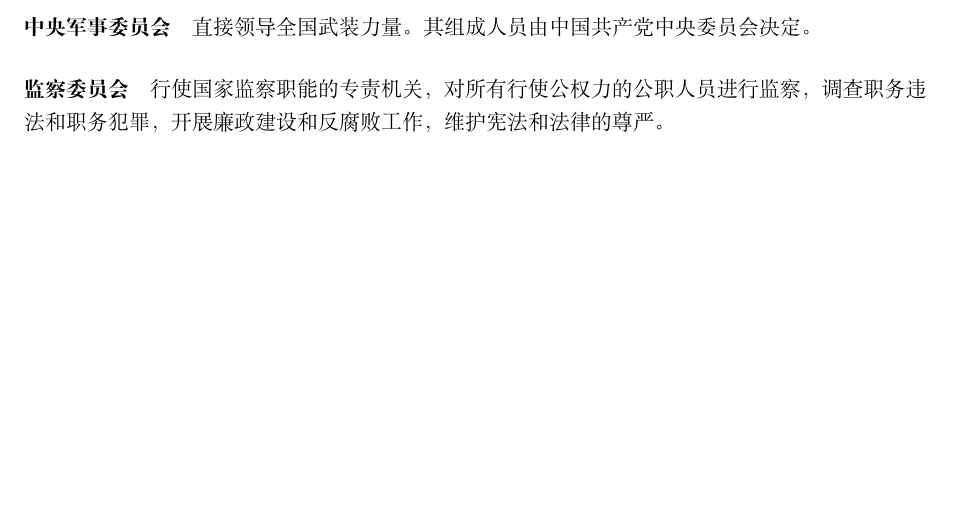
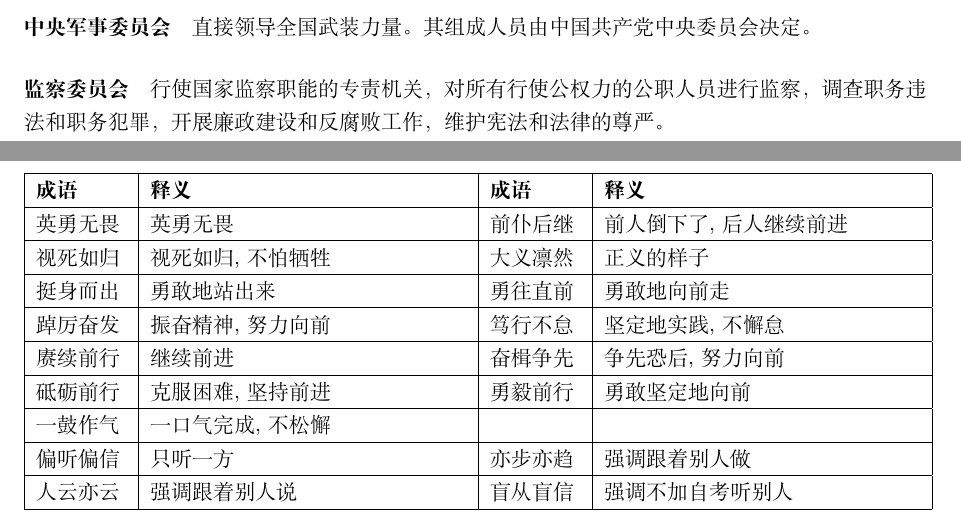
Before and after one commit to IViDerNvI/aat, a LaTeX document (main.tex, which reads sections/附录/附录1.tex): part of page 18 of 19 before the commit and two parts of pages 18 and 19 of 20 after it, the two joined at a grey line, cut so that both start at the same text, the shorter picture padded with empty space. Compiled offline with XeLaTeX; a missing font is replaced by an installed copy or a similar font.

Commit message:
feat: 🎸 更新附录内容，添加成语释义和词语辨析，删除冗余文件

```diff
--- a/main.tex
+++ b/main.tex
@@ -15,7 +15,7 @@
 \usepackage{fontspec}
 \usepackage[colorlinks=true, linkcolor=blue]{hyperref}
 \usepackage{graphicx}
-
+\usepackage{longtable}
 
 %%%%%%%%%%%%%%%%%%%
 %
--- /dev/null
+++ b/sections/附录/附录1.tex
@@ -0,0 +1,27 @@
+\section{附录1：成语释义}
+
+
+\begin{longtable}{|p{0.1\textwidth}|p{0.35\textwidth}|p{0.1\textwidth}|p{0.35\textwidth}|}
+\hline
+\textbf{成语} & \textbf{释义} & \textbf{成语} & \textbf{释义} \\
+\hline
+英勇无畏 & 英勇无畏 & 前仆后继 & 前人倒下了, 后人继续前进 \\
+\hline
+视死如归 & 视死如归, 不怕牺牲 & 大义凛然 & 正义的样子 \\
+\hline
+挺身而出 & 勇敢地站出来 & 勇往直前 & 勇敢地向前走 \\
+\hline
+踔厉奋发 & 振奋精神, 努力向前 & 笃行不怠 & 坚定地实践, 不懈怠 \\
+\hline
+赓续前行 & 继续前进 & 奋楫争先 & 争先恐后, 努力向前 \\
+\hline
+砥砺前行 & 克服困难, 坚持前进 & 勇毅前行 & 勇敢坚定地向前 \\
+\hline
+一鼓作气 & 一口气完成, 不松懈 & & \\
+\hline
+偏听偏信 & 只听一方 & 亦步亦趋 & 强调跟着别人做 \\
+\hline
+人云亦云 & 强调跟着别人说 & 盲从盲信 & 强调不加自考听别人 \\
+\hline
+
+\end{longtable}
```
Also changed, not shown: sections/附录/附录.tex (deleted, +0 -1 lines), sections/附录/附录2.tex (added, +8 -0 lines), main.tex (4 more changed lines), 1 other file.
